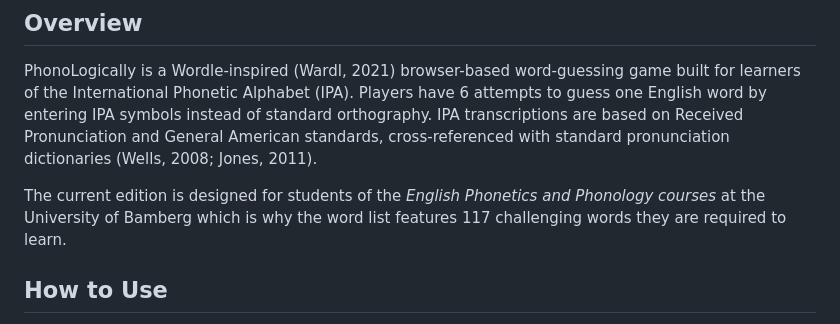
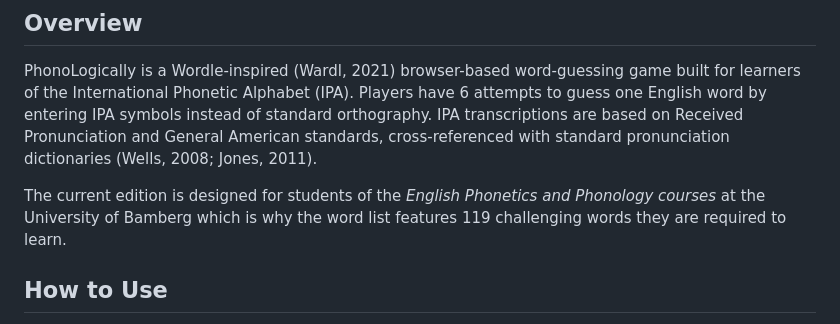
Before and after one commit to researchling/PhonoLogically, a Markdown page: README.md, the part around the change. Drawn GitHub-style.

Commit message:
Version 1.0.2

```diff
--- a/README.md
+++ b/README.md
@@ -8,7 +8,7 @@
 
 PhonoLogically is a Wordle-inspired (Wardl, 2021) browser-based word-guessing game built for learners of the International Phonetic Alphabet (IPA). Players have 6 attempts to guess one English word by entering IPA symbols instead of standard orthography. IPA transcriptions are based on Received Pronunciation and General American standards, cross-referenced with standard pronunciation dictionaries (Wells, 2008; Jones, 2011).
 
-The current edition is designed for students of the *English Phonetics and Phonology courses* at the University of Bamberg which is why the word list features 117 challenging words they are required to learn.
+The current edition is designed for students of the *English Phonetics and Phonology courses* at the University of Bamberg which is why the word list features 119 challenging words they are required to learn.
 
 
 ## How to Use
```
